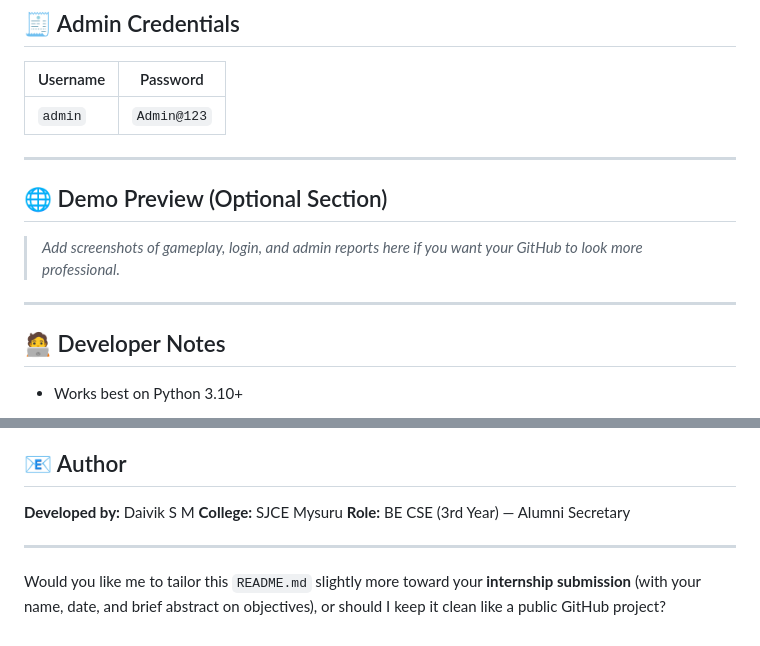
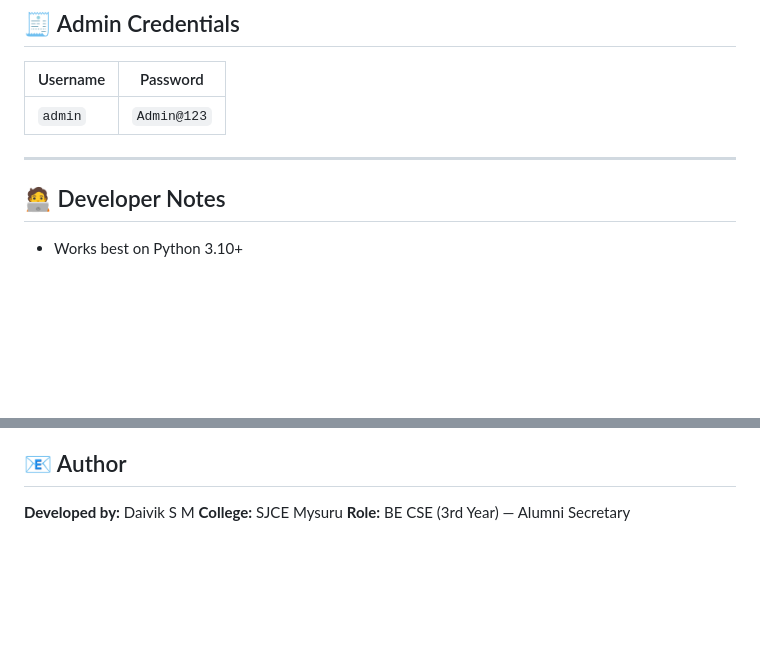
Before and after one commit to 08daivik/guess_the_word, a Markdown page: README.md, 2 parts joined by grey strips. GitHub-like rendering; blank space fills up the shorter version.

```diff
--- a/README.md
+++ b/README.md
@@ -244,11 +244,6 @@ You can:
 
 ---
 
-## 🌐 Demo Preview (Optional Section)
-
-> *Add screenshots of gameplay, login, and admin reports here if you want your GitHub to look more professional.*
-
----
 
 ## 🧑‍💻 Developer Notes
 
@@ -274,7 +269,3 @@ This project is open-source and available under the **MIT License**.
 **Developed by:** Daivik S M
 **College:** SJCE Mysuru
 **Role:** BE CSE (3rd Year) — Alumni Secretary
-
----
-
-Would you like me to tailor this `README.md` slightly more toward your **internship submission** (with your name, date, and brief abstract on objectives), or should I keep it clean like a public GitHub project?
```
Also changed, not shown: other parts of README.md (+2 -2 lines).
